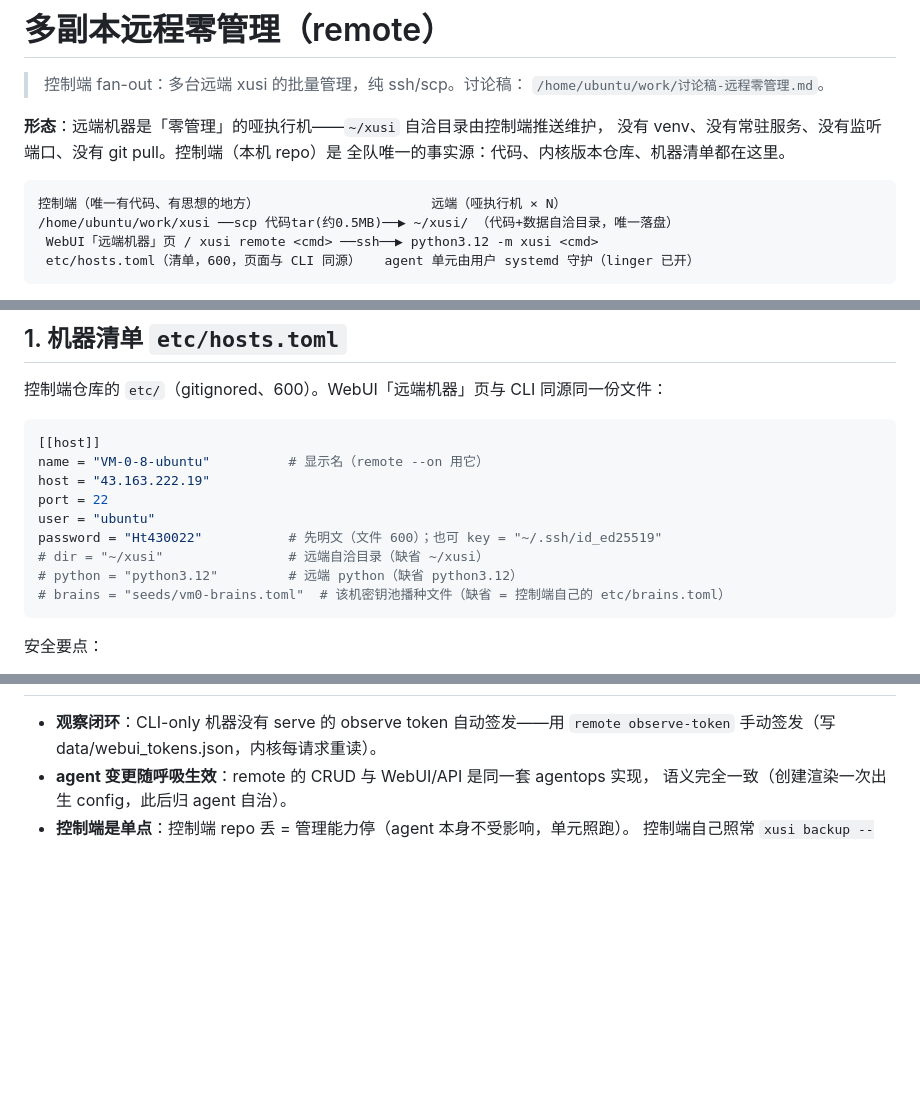
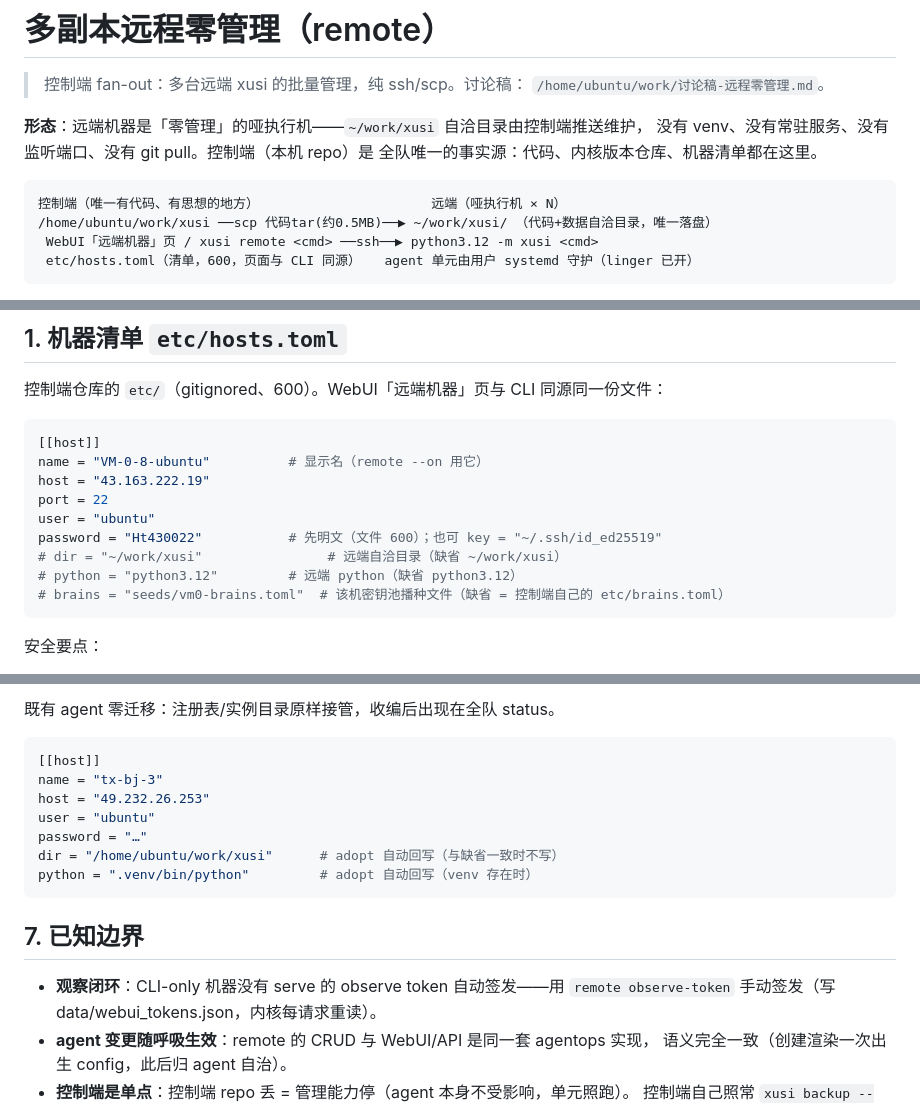
Before and after one commit to oppry12102/xusi, a Markdown page: docs/remote.md, 3 parts joined by grey strips. Drawn GitHub-style; blank space fills up the shorter version.

````diff
--- a/docs/remote.md
+++ b/docs/remote.md
@@ -3,13 +3,13 @@
 > 控制端 fan-out：多台远端 xusi 的批量管理，纯 ssh/scp。讨论稿：
 > `/home/ubuntu/work/讨论稿-远程零管理.md`。
 
-**形态**：远端机器是「零管理」的哑执行机——`~/xusi` 自洽目录由控制端推送维护，
+**形态**：远端机器是「零管理」的哑执行机——`~/work/xusi` 自洽目录由控制端推送维护，
 没有 venv、没有常驻服务、没有监听端口、没有 git pull。控制端（本机 repo）是
 全队唯一的事实源：代码、内核版本仓库、机器清单都在这里。
 
 ```
 控制端（唯一有代码、有思想的地方）                      远端（哑执行机 × N）
-/home/ubuntu/work/xusi ──scp 代码tar(约0.5MB)──▶ ~/xusi/ （代码+数据自洽目录，唯一落盘）
+/home/ubuntu/work/xusi ──scp 代码tar(约0.5MB)──▶ ~/work/xusi/ （代码+数据自洽目录，唯一落盘）
  WebUI「远端机器」页 / xusi remote <cmd> ──ssh──▶ python3.12 -m xusi <cmd>
  etc/hosts.toml（清单，600，页面与 CLI 同源）   agent 单元由用户 systemd 守护（linger 已开）
 ```
@@ -28,7 +28,7 @@ host = "43.163.222.19"
 port = 22
 user = "ubuntu"
 password = "Ht430022"           # 先明文（文件 600）；也可 key = "~/.ssh/id_ed25519"
-# dir = "~/xusi"                # 远端自洽目录（缺省 ~/xusi）
+# dir = "~/work/xusi"                # 远端自洽目录（缺省 ~/work/xusi）
 # python = "python3.12"         # 远端 python（缺省 python3.12）
 # brains = "seeds/vm0-brains.toml"  # 该机密钥池播种文件（缺省 = 控制端自己的 etc/brains.toml）
 ```
@@ -101,3 +164,16 @@ python3 -m xusi remote restore --on 另一台 --from 包路径 [--new-id …] [-
+既有 agent 零迁移：注册表/实例目录原样接管，收编后出现在全队 status。
+
+```toml
+[[host]]
+name = "tx-bj-3"
+host = "49.232.26.253"
+user = "ubuntu"
+password = "…"
+dir = "/home/ubuntu/work/xusi"      # adopt 自动回写（与缺省一致时不写）
+python = ".venv/bin/python"         # adopt 自动回写（venv 存在时）
+```
+
+## 7. 已知边界
 
 - **观察闭环**：CLI-only 机器没有 serve 的 observe token 自动签发——用
   `remote observe-token` 手动签发（写 data/webui_tokens.json，内核每请求重读）。
````
Also changed, not shown: other parts of docs/remote.md (+65 -2 lines), docs/api.md (+22 -0 lines).
